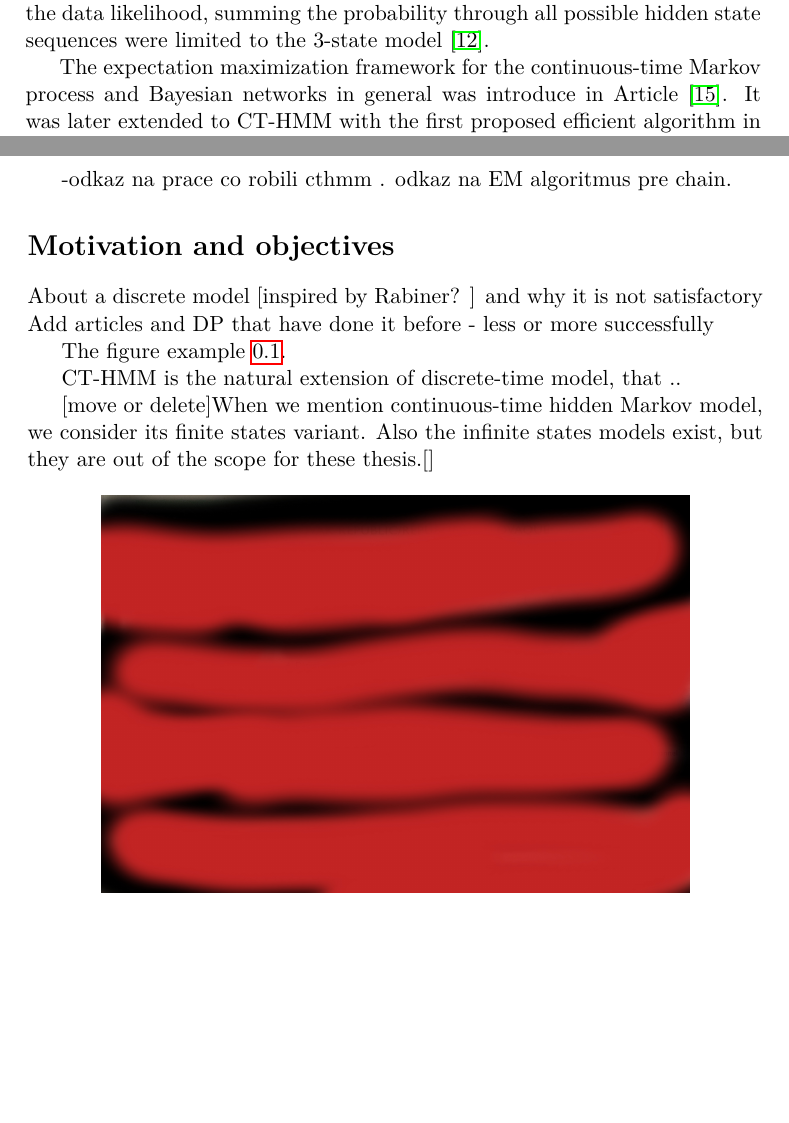
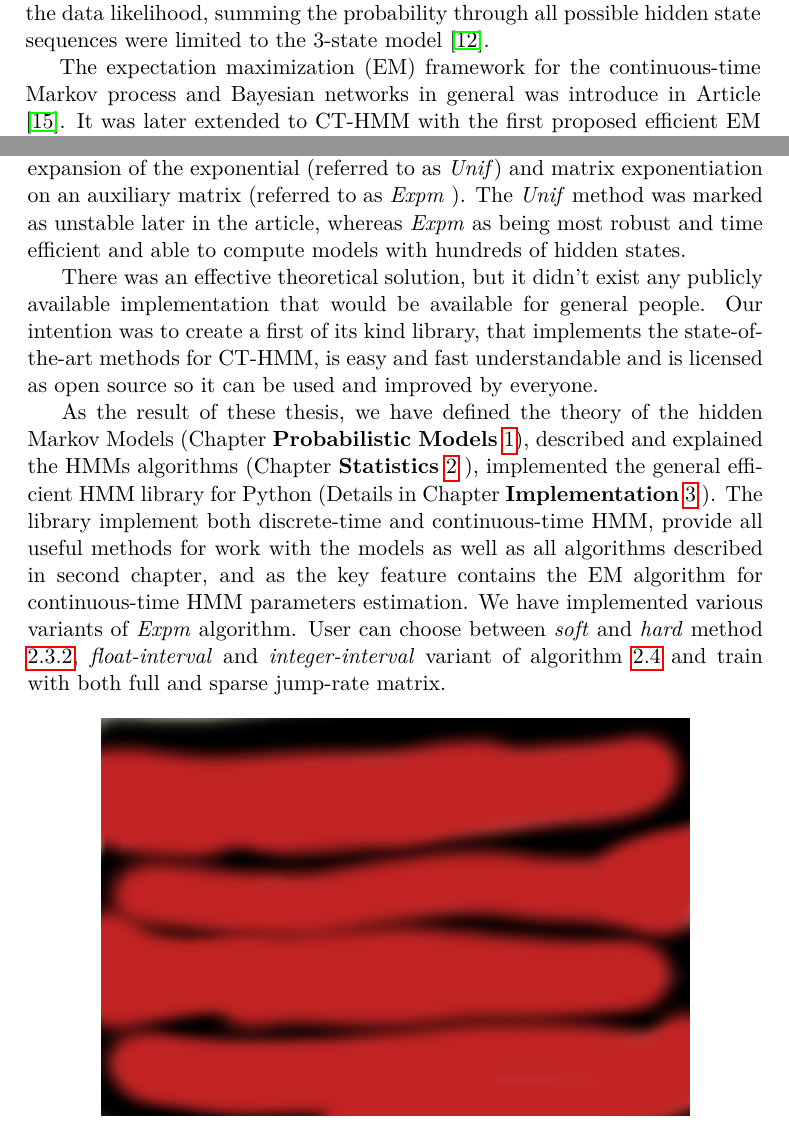
Before and after one commit to lopatovsky/DP, a LaTeX thesis (Thesis/DP_Lopatovsky_Lukas_2017.tex): two parts of pages 15 and 16 of 71, joined at a grey line, cut so that both start at the same text, the shorter picture padded with empty space. Compiled offline with pdfLaTeX.

Commit message:
Add introduction

```diff
--- a/Thesis/DP_Lopatovsky_Lukas_2017.tex
+++ b/Thesis/DP_Lopatovsky_Lukas_2017.tex
@@ -87,24 +87,11 @@ The main advantage of the CT-HMM is that its observation doesn't need to form eq
 
 The cost for the higher flexibility of the model is more complex inference procedure. There is not just the unknown hidden states in observation points, but also the unknown time and number of state transition. Older attempts to solve the model parameter estimation have only worked for restricted number of hidden states \cite{Zr10} \cite{Ja11}. There were a need for more effective learning algorithm as the older approaches based on the direct maximizing of the data likelihood, summing the probability through all possible hidden state sequences were limited to the 3-state model \cite{Li13}.
 
-The expectation maximization framework for the continuous-time Markov process and Bayesian networks in general was introduce in Article \cite{No12}. It was later extended to CT-HMM with the first proposed efficient algorithm in Article \cite{Li15}. The the article propose various methods for counting of matrix exponentiation.  Eigendecomposition used in article \cite{Wa14}. ...TODO
+The expectation maximization (EM) framework for the continuous-time Markov process and Bayesian networks in general was introduce in Article \cite{No12}. It was later extended to CT-HMM with the first proposed efficient EM algorithm in Article \cite{Li15}. The method is based on the computation of expected state transition and expected time spend in the state. That lead to the problem of solving integrals of matrix exponentials, what is the most computationally demanding part of the method. Various methods were used to solve it. \textit{Eigendecomposition} was used in article \cite{Wa14}. However according \cite{Li15} it can't be used for general jump-rate matrix, what makes it unusable in practice. Two other methods was introduced in \cite{Li15}. Direct truncation of the infinite sum expansion of the exponential (referred to as \textit{Unif}) and matrix exponentiation on an auxiliary matrix (referred to as \textit{Expm} ). The \textit{Unif} method was marked as unstable later in the article, whereas \textit{Expm} as being most robust and time efficient and able to compute models with hundreds of hidden states.
 
--vyuzitia odpisane od clankov + glaukoma + diplomovka London.
+There was an effective theoretical solution, but it didn't exist any publicly available implementation that would be available for general people. Our intention was to create a first of its kind library, that implements the state-of-the-art methods for CT-HMM, is easy and fast understandable and is licensed as open source so it can be used and improved by everyone.
 
--odkaz na prace co robili cthmm . odkaz na EM algoritmus pre chain.
-
-
-\section{Motivation and objectives}
-	About a discrete model [inspired by Rabiner? ] and why it is not satisfactory  %(as http://delivery.acm.org/10.1145/350000/343402/p162-aziz.pdf?ip=147.32.98.33&id=343402&acc=ACTIVE%20SERVICE&key=D6C3EEB3AD96C931%2E9BD1EC80ACA8C1C5%2E4D4702B0C3E38B35%2E4D4702B0C3E38B35&CFID=702042173&CFTOKEN=62280276&__acm__=1481276923_1a71eb623e1c42d4c8e9b84178eb248f)
-	Add articles and DP that have done it before - less or more successfully
-
-The figure example \ref{fig:gb}.
-
-CT-HMM is the natural extension of discrete-time model, that ..
-
-%\section{Continuous-Time Hidden Markov Model}
-[move or delete]When we mention continuous-time hidden Markov model, we consider its finite states variant. Also the infinite states models exist, but they are out of the scope for these thesis.[]
-
+As the result of these thesis, we have defined the theory of the hidden Markov Models (Chapter \textbf{Probabilistic Models} \ref{ch:pm}), described and explained the HMMs algorithms (Chapter \textbf{Statistics} \ref{ch:s} ), implemented the general efficient HMM library for Python (Details in Chapter \textbf{Implementation} \ref{ch:i} ). The library implement both discrete-time and continuous-time HMM, provide all useful methods for work with the models as well as all algorithms described in second chapter, and as the key feature contains the EM algorithm for continuous-time HMM parameters estimation. We have implemented various variants of \textit{Expm} algorithm. User can choose between \textit{soft} and \textit{hard} method \ref{sec:shm}, \textit{float-interval} and \textit{integer-interval} variant of algorithm \ref{sec:alg} and train with both full and sparse jump-rate matrix.
 
 \begin{figure}[h]
 \centering
```
Also changed, not shown: Thesis/DP_Lopatovsky_Lukas_2017.tex (10 more changed lines), 1 other file.
